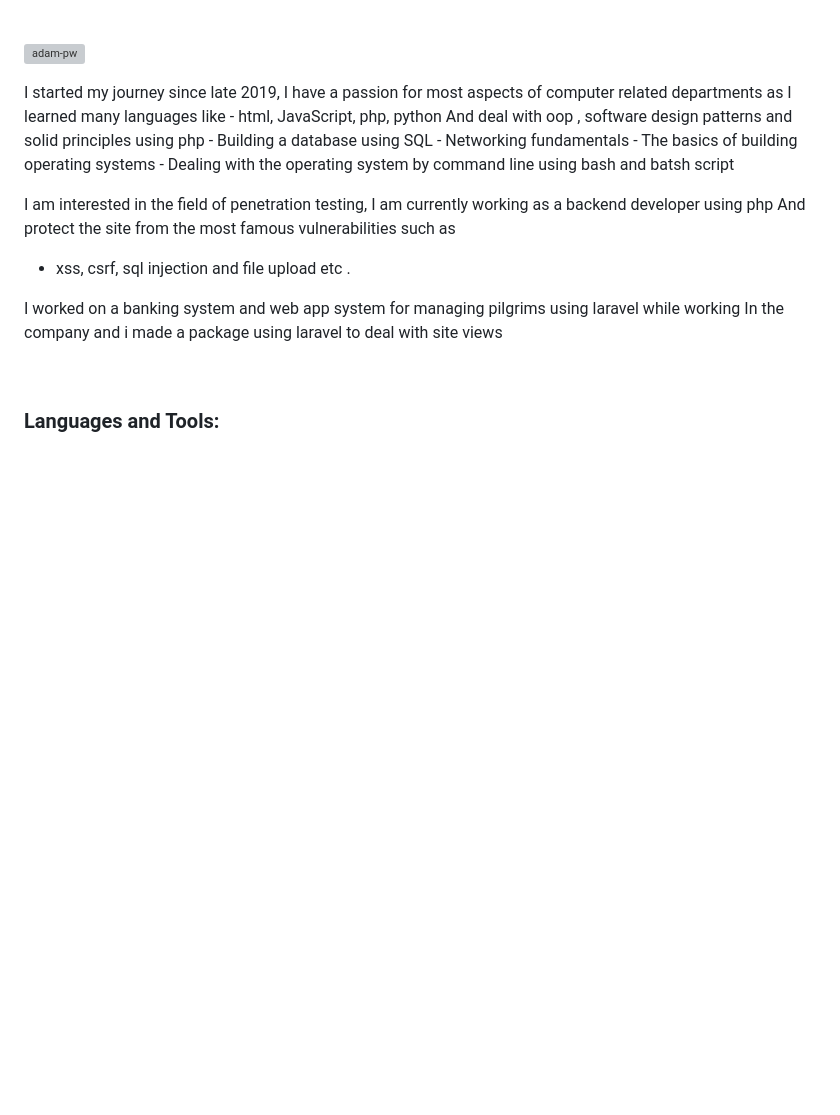
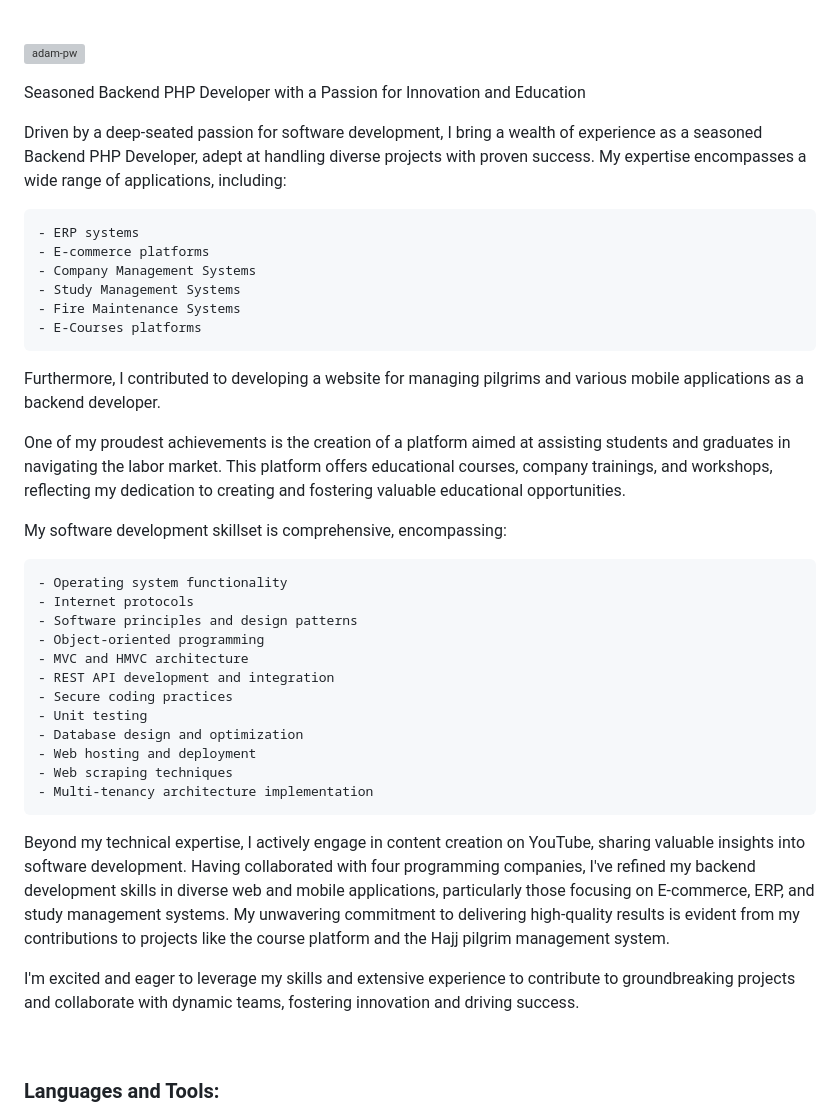
Before and after one commit to y0usefalsaadany/y0usefalsaadany, a Markdown page: README.md, the part around the change. GitHub-like rendering; blank space fills up the shorter version; grey boxes are pictures that could not be loaded.

```diff
--- a/README.md
+++ b/README.md
@@ -12,19 +12,39 @@
 <p><img align="right" src="https://github.com/Adam-pw/Adam-pw/blob/main/animation_500_kxa883sd.gif" alt="adam-pw" /></p>
 
 <p>
-I started my journey since late 2019, I have a passion for most aspects of computer related departments as I learned many languages like
-- html, JavaScript, php, python
-And deal with oop , software design patterns and solid principles using php
-- Building a database using SQL
-- Networking fundamentals
-- The basics of building operating systems
-- Dealing with the operating system by command line using bash and batsh script
+Seasoned Backend PHP Developer with a Passion for Innovation and Education
 
-I am interested in the field of penetration testing, I am currently working as a backend developer using php
-And protect the site from the most famous vulnerabilities such as
-- xss, csrf, sql injection and file upload etc .
+Driven by a deep-seated passion for software development, I bring a wealth of experience as a seasoned Backend PHP Developer, adept at handling diverse projects with proven success. My expertise encompasses a wide range of applications, including:
 
-I worked on a banking system and web app system for managing pilgrims using laravel while working In the company and i made a package using laravel to deal with site views
+    - ERP systems
+    - E-commerce platforms
+    - Company Management Systems
+    - Study Management Systems
+    - Fire Maintenance Systems
+    - E-Courses platforms
+
+Furthermore, I contributed to developing a website for managing pilgrims and various mobile applications as a backend developer.
+
+One of my proudest achievements is the creation of a platform aimed at assisting students and graduates in navigating the labor market. This platform offers educational courses, company trainings, and workshops, reflecting my dedication to creating and fostering valuable educational opportunities.
+
+My software development skillset is comprehensive, encompassing:
+
+    - Operating system functionality
+    - Internet protocols
+    - Software principles and design patterns
+    - Object-oriented programming
+    - MVC and HMVC architecture
+    - REST API development and integration
+    - Secure coding practices
+    - Unit testing
+    - Database design and optimization
+    - Web hosting and deployment
+    - Web scraping techniques
+    - Multi-tenancy architecture implementation
+
+Beyond my technical expertise, I actively engage in content creation on YouTube, sharing valuable insights into software development. Having collaborated with four programming companies, I've refined my backend development skills in diverse web and mobile applications, particularly those focusing on E-commerce, ERP, and study management systems. My unwavering commitment to delivering high-quality results is evident from my contributions to projects like the course platform and the Hajj pilgrim management system.
+
+I'm excited and eager to leverage my skills and extensive experience to contribute to groundbreaking projects and collaborate with dynamic teams, fostering innovation and driving success.
 </p>
 
 <br>
```
